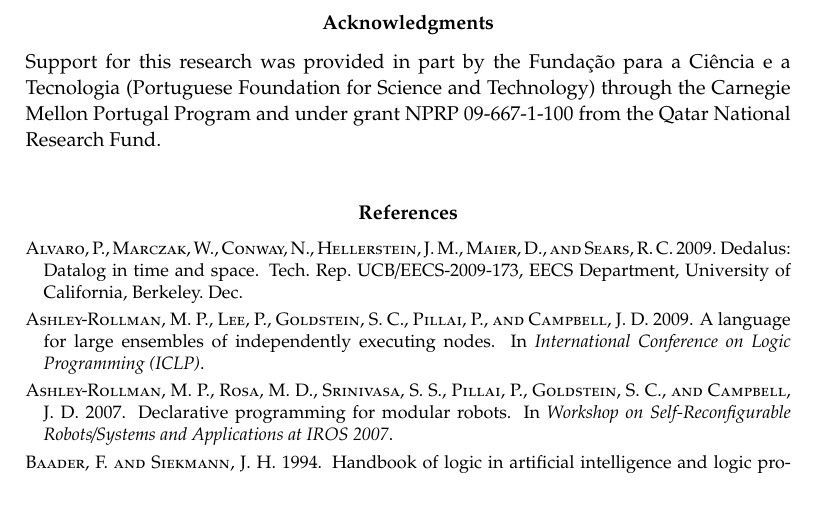
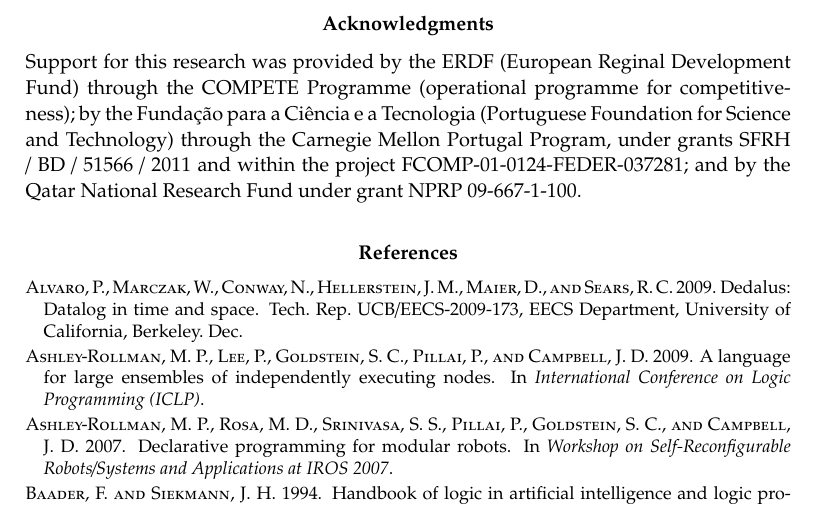
Before and after one commit to flavioc/ICLP-2014, a LaTeX document (paper.tex, which reads ack.tex): part of page 13 of 23, cut so that both start at the same text. Compiled offline with pdfLaTeX; a LaTeX package or settings file that is missing is left out.

Commit message:
change ack.

```diff
--- a/ack.tex
+++ b/ack.tex
@@ -1 +1 @@
-Support for this research was provided in part by the Funda\c{c}\~{a}o para a Ci\^{e}ncia e a Tecnologia (Portuguese Foundation for Science and Technology) through the Carnegie Mellon Portugal Program and under grant NPRP 09-667-1-100 from the Qatar National Research Fund.
+Support for this research was provided by the ERDF (European Reginal Development Fund) through the COMPETE Programme (operational programme for competitiveness); by the Funda\c{c}\~{a}o para a Ci\^{e}ncia e a Tecnologia (Portuguese Foundation for Science and Technology) through the Carnegie Mellon Portugal Program, under grants SFRH / BD / 51566 / 2011 and within the project FCOMP-01-0124-FEDER-037281; and by the Qatar National Research Fund under grant NPRP 09-667-1-100.
```
